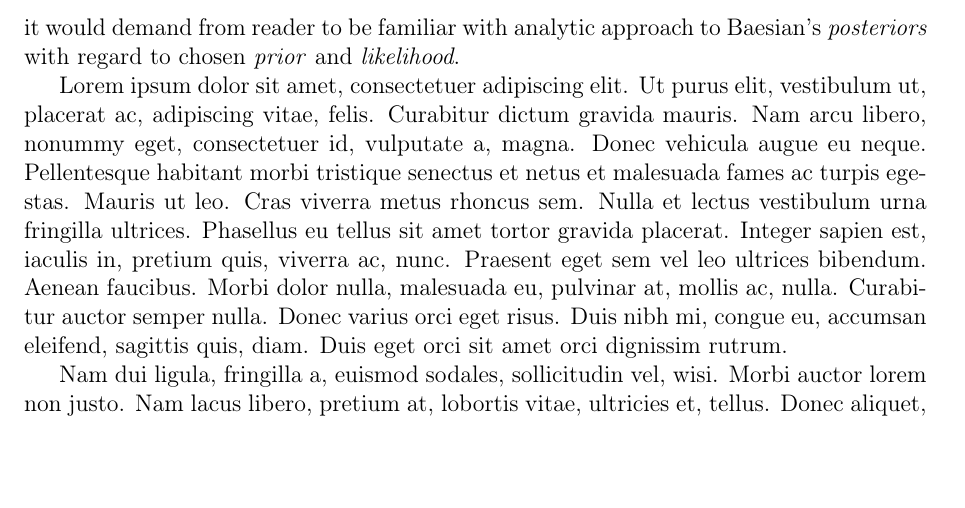
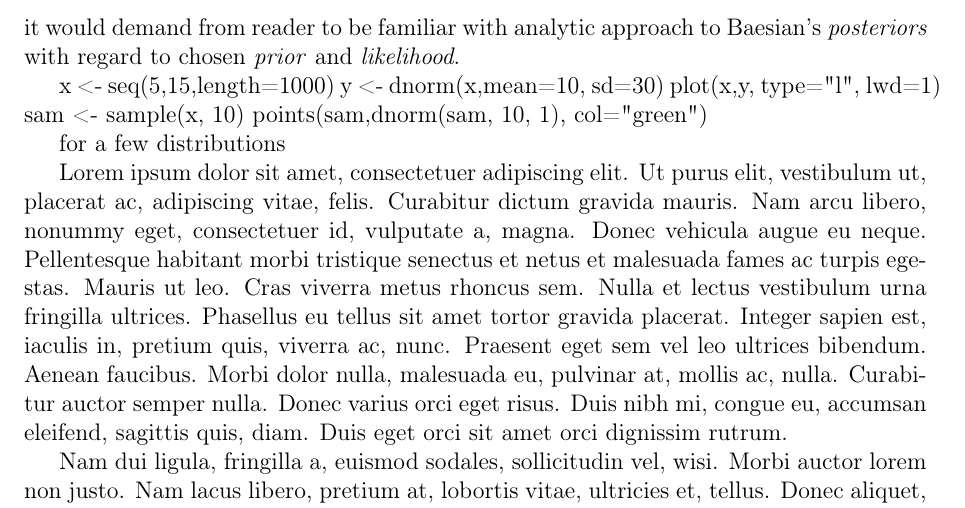
Before and after one commit to MyMEng/MAB, a LaTeX thesis (dissertation.tex): part of page 11 of 22, cut so that both start at the same text, the shorter picture padded with empty space. Compiled offline with pdfLaTeX.

Commit message:
Some changes who knows what

```diff
--- a/dissertation.tex
+++ b/dissertation.tex
@@ -284,6 +284,18 @@ To fully develop \emph{Thompson Sampling} approach to multi-armed bandit theory,
 It is possible to use any prior and likelihood distribution with \emph{Thompson Sampling} but for the sake of simplicity we will focus here on \emph{normally distributed} \textit{prior} and \textit{likelihood}. This restriction does not mean that it is not possible to do it with other distributions but it would demand from reader to be familiar with analytic approach to Baesian's \emph{posteriors} with regard to chosen \emph{prior} and \emph{likelihood}.
 
 
+ x   <- seq(5,15,length=1000)
+ y   <- dnorm(x,mean=10, sd=30)
+plot(x,y, type="l", lwd=1)
+sam <- sample(x, 10)
+points(sam,dnorm(sam, 10, 1), col="green")
+
+for a few distributions
+
+
+
+
+
 \lipsum[1-50]
 
 
```
Also changed, not shown: dissertation.tex (2 more changed lines).
